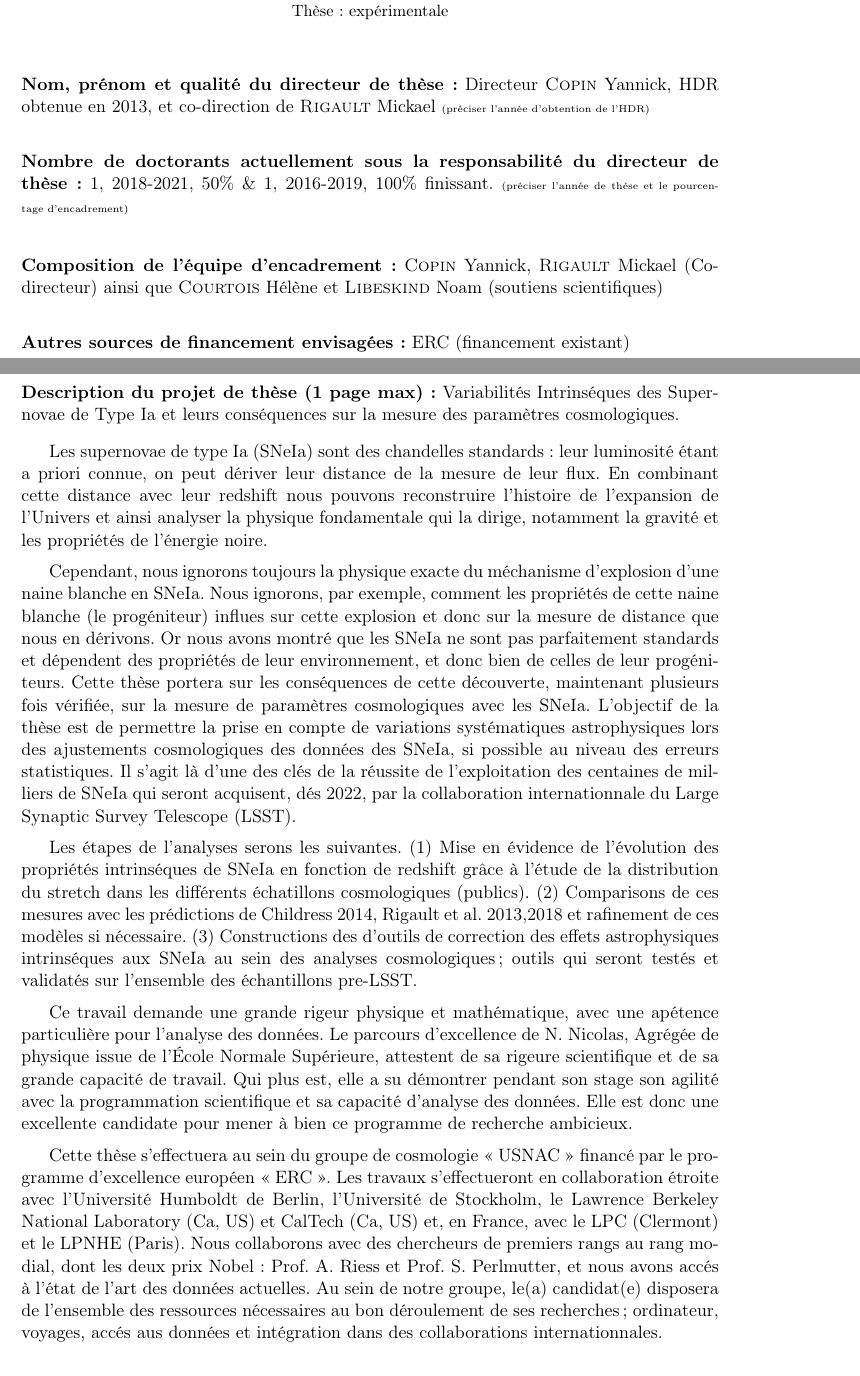
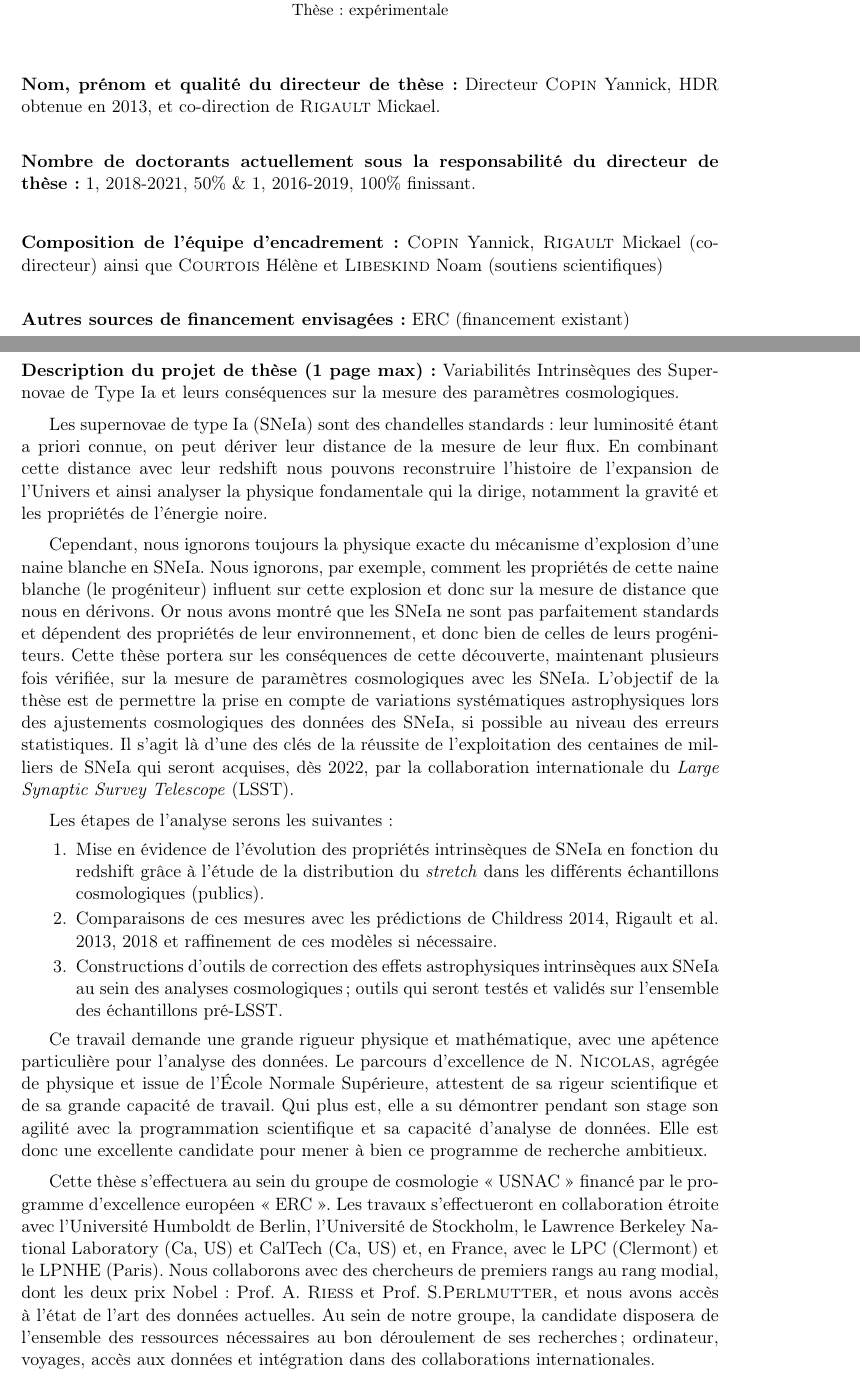
Before and after one commit to Nora-n/ED, a LaTeX document (Form_B/Nora_NICOLAS_B.tex): two parts of pages 1 and 2 of 2, joined at a grey line, cut so that both start at the same text. Compiled offline with pdfLaTeX; the source files are stored in an older character set and shown here as Unicode.

Commit message:
Corrections

```diff
--- a/Form_B/Nora_NICOLAS_B.tex
+++ b/Form_B/Nora_NICOLAS_B.tex
@@ -75,85 +74,71 @@ Institut de Physique Nucléaire de Lyon, IPNL
 \vglue 0.5 true cm
 
 \noindent {\bf Nom, prénom et qualité du directeur de thèse :} Directeur \textsc{Copin} Yannick, HDR
-obtenue en 2013, et co-direction de \textsc{Rigault} Mickael {\tiny (préciser l'année d'obtention de l'HDR)}
-
+obtenue en 2013, et co-direction de \textsc{Rigault} Mickael.
 \vglue 0.5 true cm
 
 \noindent {\bf Nombre de doctorants actuellement sous la responsabilité du directeur de thèse :} 1,
-2018-2021, 50\% \& 1, 2016-2019, 100\% finissant.  {\tiny (préciser l'année de thèse et le pourcentage d'encadrement)}
+2018-2021, 50\% \& 1, 2016-2019, 100\% finissant.
 
 \vglue 0.6 true cm
 
 \noindent {\bf Composition de l'équipe d'encadrement :} \textsc{Copin} Yannick, \textsc{Rigault}
-Mickael (Co-directeur) ainsi que \textsc{Courtois} Hélène et
-\textsc{Libeskind} Noam (soutiens scientifiques)
+Mickael (co-directeur) ainsi que \textsc{Courtois} Hélène et \textsc{Libeskind} Noam (soutiens
+scientifiques)
 
 \vglue 0.5 true cm
 
-\noindent {\bf Autres sources de financement envisagées :} ERC
-(financement existant)
+\noindent {\bf Autres sources de financement envisagées :} ERC (financement existant)
 
 \newpage
 
-\noindent {\bf Description du projet de thèse (1 page max):} Variabilités Intrinséques des
-Supernovae de Type Ia et leurs conséquences sur la mesure des
-paramètres cosmologiques.\smallbreak
-Les supernovae de type Ia (SNeIa) sont des chandelles standards : leur
-luminosité étant a priori connue, on peut dériver leur distance de la
-mesure de leur flux. En combinant cette distance avec leur redshift
-nous pouvons reconstruire l'histoire de l'expansion de l'Univers et
-ainsi analyser la physique fondamentale qui la dirige, notamment la
-gravité et les propriétés de l'énergie noire.
+\noindent {\bf Description du projet de thèse (1 page max):} Variabilités Intrinsèques des
+Supernovae de Type Ia et leurs conséquences sur la mesure des paramètres cosmologiques.
 
-Cependant, nous ignorons toujours la physique exacte du méchanisme
-d'explosion d'une naine blanche en SNeIa. Nous ignorons, par exemple,
-comment les propriétés de cette naine blanche (le progéniteur) influes
-sur cette explosion et donc sur la mesure de distance que nous en dérivons.
-Or nous avons montré que les SNeIa ne sont pas parfaitement standards
-et dépendent des propriétés de leur environnement, et donc bien de
-celles de leur progéniteurs. Cette thèse portera sur les conséquences de cette
-découverte, maintenant plusieurs fois vérifiée, sur la mesure de
-paramètres cosmologiques avec les SNeIa. L'objectif de la thèse est de
-permettre la prise en compte de variations systématiques
-astrophysiques lors des ajustements cosmologiques des données des
-SNeIa, si possible au niveau des erreurs statistiques.
-Il s'agit là d'une des clés de la réussite de l'exploitation des
-centaines de milliers de SNeIa qui seront acquisent, dés 2022, par la
-collaboration internationnale du Large Synaptic Survey Telescope (LSST).
+Les supernovae de type Ia (SNeIa) sont des chandelles standards : leur luminosité étant a priori
+connue, on peut dériver leur distance de la mesure de leur flux. En combinant cette distance avec
+leur redshift nous pouvons reconstruire l'histoire de l'expansion de l'Univers et ainsi analyser la
+physique fondamentale qui la dirige, notamment la gravité et les propriétés de l'énergie noire.
 
-Les étapes de l'analyses serons les suivantes. (1) Mise en évidence de
-l'évolution des propriétés intrinséques de SNeIa en fonction de
-redshift grâce à l'étude de la distribution du stretch dans les
-différents échatillons cosmologiques (publics). (2) Comparisons de ces
-mesures avec les prédictions de Childress 2014, Rigault et
-al. 2013,2018 et rafinement de ces modèles si nécessaire. (3)
-Constructions des d'outils de correction des
-effets astrophysiques intrinséques aux
-SNeIa au sein des analyses cosmologiques ; outils qui seront testés et
-validatés sur l'ensemble des échantillons pre-LSST.
+Cependant, nous ignorons toujours la physique exacte du mécanisme d'explosion d'une naine blanche
+en SNeIa. Nous ignorons, par exemple, comment les propriétés de cette naine blanche (le progéniteur)
+influent sur cette explosion et donc sur la mesure de distance que nous en dérivons. Or nous avons
+montré que les SNeIa ne sont pas parfaitement standards et dépendent des propriétés de leur
+environnement, et donc bien de celles de leurs progéniteurs. Cette thèse portera sur les
+conséquences de cette découverte, maintenant plusieurs fois vérifiée, sur la mesure de paramètres
+cosmologiques avec les SNeIa. L'objectif de la thèse est de permettre la prise en compte de
+variations systématiques astrophysiques lors des ajustements cosmologiques des données des SNeIa,
+si possible au niveau des erreurs statistiques. Il s'agit là d'une des clés de la réussite de
+l'exploitation des centaines de milliers de SNeIa qui seront acquises, dès 2022, par la
+collaboration internationale du \textit{Large Synaptic Survey Telescope} (LSST).
 
-Ce travail demande une grande rigeur physique et mathématique, avec
-une apétence particulière pour l'analyse des données. Le parcours d'excellence de
-N. Nicolas, Agrégée de physique issue de l'École Normale Supérieure,
-attestent de sa rigeure scientifique et de sa grande capacité de
-travail. Qui plus est, elle a su démontrer pendant son stage son
-agilité avec la programmation scientifique et sa capacité d'analyse
-des données. Elle est donc une excellente candidate pour mener à bien
-ce programme de recherche ambicieux.
+Les étapes de l'analyse serons les suivantes :
+\begin{enumerate}
+    \item Mise en évidence de l'évolution des propriétés intrinsèques de SNeIa en fonction du
+        redshift grâce à l'étude de la distribution du \textit{stretch} dans les différents
+        échantillons cosmologiques (publics).
+    \item Comparaisons de ces mesures avec les prédictions de Childress 2014, Rigault et al. 2013,
+        2018 et raffinement de ces modèles si nécessaire.
+    \item Constructions d'outils de correction des effets astrophysiques intrinsèques aux SNeIa au
+        sein des analyses cosmologiques ; outils qui seront testés et validés sur l'ensemble des
+        échantillons pré-LSST.
+\end{enumerate}
 
+Ce travail demande une grande rigueur physique et mathématique, avec une apétence particulière pour
+l'analyse des données. Le parcours d'excellence de N. \textsc{Nicolas}, agrégée de physique et issue
+de l'École Normale Supérieure, attestent de sa rigeur scientifique et de sa grande capacité de
+travail. Qui plus est, elle a su démontrer pendant son stage son agilité avec la programmation
+scientifique et sa capacité d'analyse de données. Elle est donc une excellente candidate pour mener
+à bien ce programme de recherche ambitieux.
 
-Cette thèse s'effectuera au sein du groupe de cosmologie « USNAC »
-financé par le programme d'excellence européen « ERC ».
-Les travaux s'effectueront en collaboration étroite avec l'Université Humboldt de Berlin,
-l'Université de Stockholm, le Lawrence Berkeley National Laboratory (Ca, US) et CalTech (Ca,
-US) et, en France, avec le LPC (Clermont) et le LPNHE (Paris).
-Nous collaborons avec des chercheurs de premiers rangs au rang modial, dont les deux
-prix Nobel: Prof. A. Riess et Prof. S. Perlmutter, et nous avons accés
-à l'état de l'art des données actuelles.
-Au sein de notre groupe, le(a) candidat(e) disposera de l'ensemble des
-ressources nécessaires au bon déroulement de ses recherches ;
-ordinateur, voyages, accés aus données et intégration dans des
-collaborations internationnales.
-
+Cette thèse s'effectuera au sein du groupe de cosmologie « USNAC » financé par le programme
+d'excellence européen « ERC ». Les travaux s'effectueront en collaboration étroite avec l'Université
+Humboldt de Berlin, l'Université de Stockholm, le Lawrence Berkeley National Laboratory (Ca, US) et
+CalTech (Ca, US) et, en France, avec le LPC (Clermont) et le LPNHE (Paris). Nous collaborons avec
+des chercheurs de premiers rangs au rang modial, dont les deux prix Nobel : Prof. A. \textsc{Riess}
+et Prof. S.\textsc{Perlmutter}, et nous avons accès à l'état de l'art des données actuelles. Au sein
+de notre groupe, la candidate disposera de l'ensemble des ressources nécessaires au bon déroulement
+de ses recherches ; ordinateur, voyages, accès aux données et intégration dans des collaborations
+internationales.
 
 \end{document}
```
Also changed, not shown: Form_A/Nora_NICOLAS_A.tex (+12 -8 lines), Form_B/Nora_NICOLAS_B.tex (1 more changed lines).
